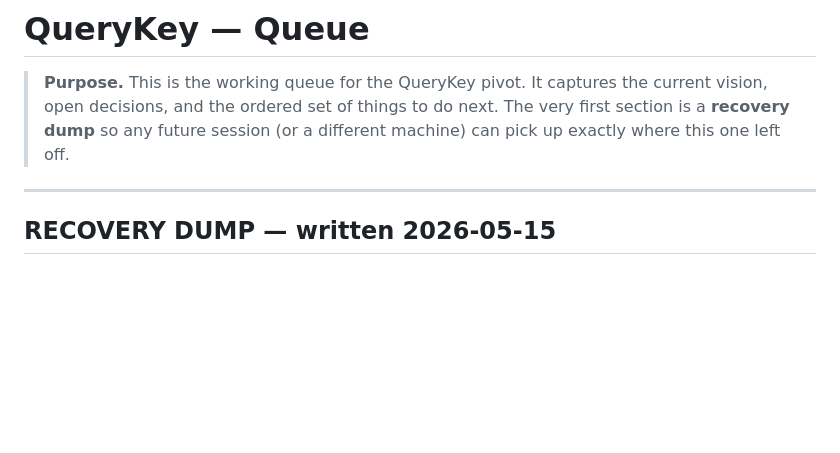
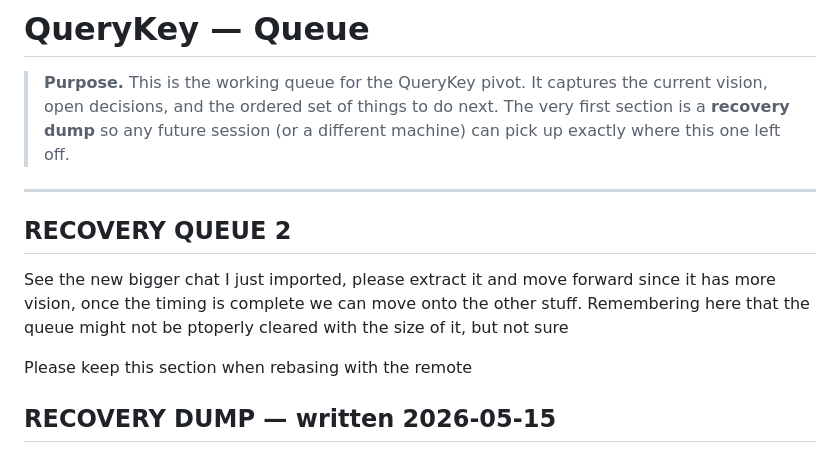
Before and after one commit to emmaleonhart/querykey, a Markdown page: queue.md, the part around the change. Drawn GitHub-style; blank space fills up the shorter version.

```diff
--- a/queue.md
+++ b/queue.md
@@ -6,6 +6,12 @@
 > (or a different machine) can pick up exactly where this one left off.
 
 ---
+
+## RECOVERY QUEUE 2
+
+See the new bigger chat I just imported, please extract it and move forward since it has more vision, once the timing is complete we can move onto the other stuff. Remembering here that the queue might not be ptoperly cleared with the size of it, but not sure
+
+Please keep this section when rebasing with the remote
 
 ## RECOVERY DUMP — written 2026-05-15
 
```
